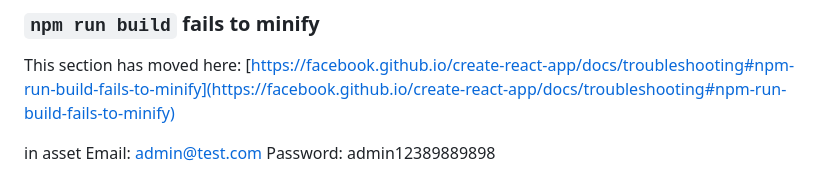
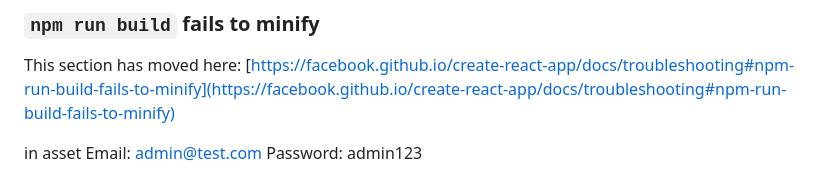
Before and after one commit to ndanzidilioni/IT-asset-and-Legal-Management-System, a Markdown page: frontend/README.md, the part around the change. Rendered like a GitHub page.

Commit message:
reduce passsword

```diff
--- a/frontend/README.md
+++ b/frontend/README.md
@@ -72,4 +72,4 @@ This section has moved here: [https://facebook.github.io/create-react-app/docs/t
 
  in asset
 Email: admin@test.com
-Password: admin12389889898
+Password: admin123
```
